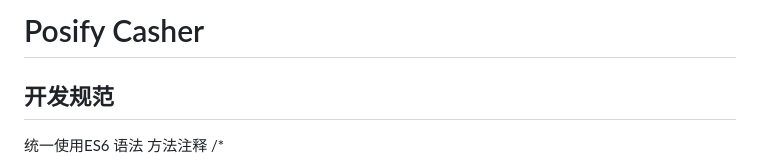
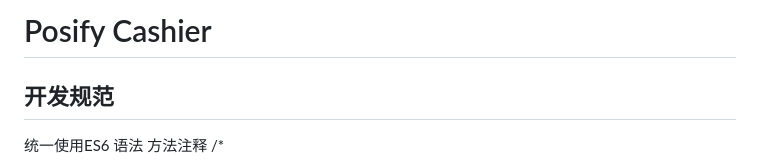
Before and after one commit to vicazhuo/Posify-Cashier, a Markdown page: README.md, the part around the change. Drawn GitHub-style.

```diff
--- a/README.md
+++ b/README.md
@@ -1,4 +1,4 @@
-# Posify Casher
+# Posify Cashier
 
 ## 开发规范
 统一使用ES6 语法
```
